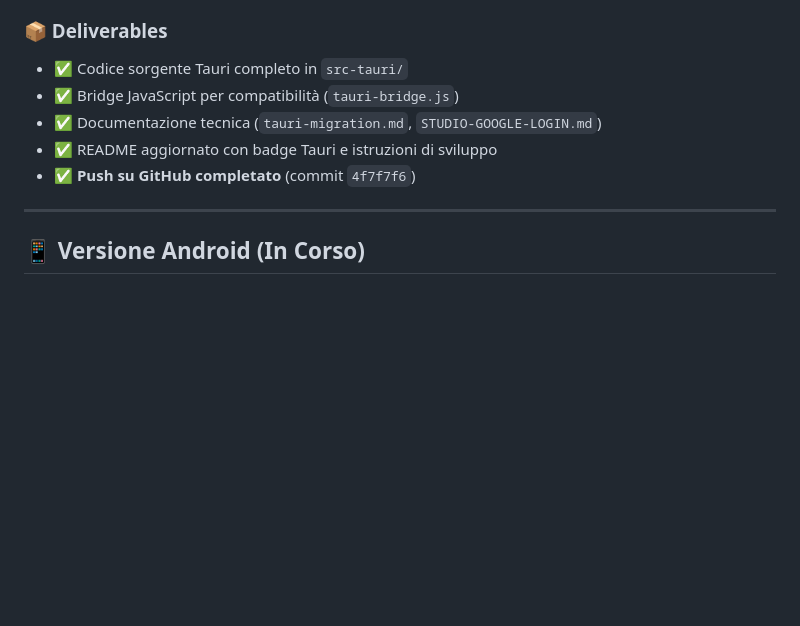
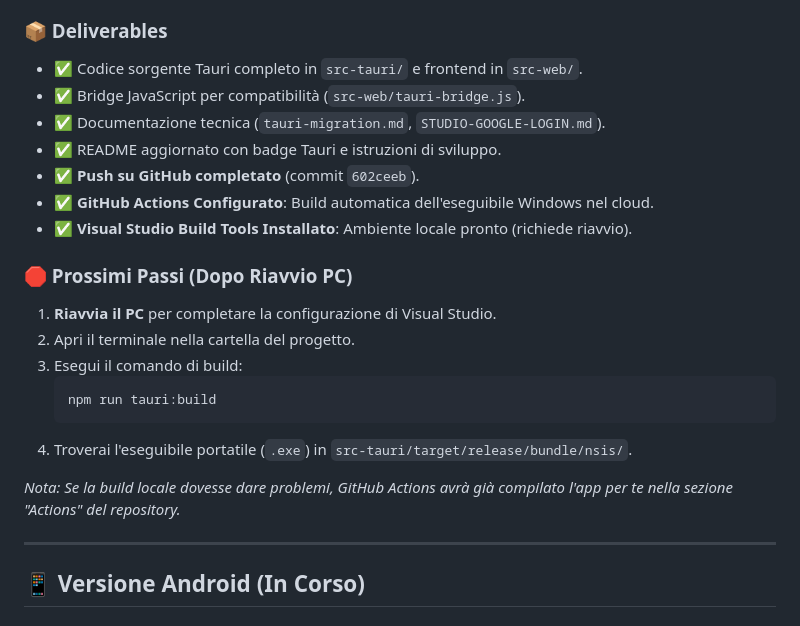
Before and after one commit to CosmoNetinfo/cosmonet-browser, a Markdown page: PROGETTO-RECAP.md, the part around the change. Drawn GitHub-style; blank space fills up the shorter version.

Commit message:
Aggiornamento PROGETTO-RECAP: Istruzioni di build dopo installazione VS Tools e riavvio PC

````diff
--- a/PROGETTO-RECAP.md
+++ b/PROGETTO-RECAP.md
@@ -62,11 +62,25 @@ Questo documento riassume tutte le modifiche, le soluzioni e le nuove funzionali
 
 ### 📦 Deliverables
 
-- ✅ Codice sorgente Tauri completo in `src-tauri/`
-- ✅ Bridge JavaScript per compatibilità (`tauri-bridge.js`)
-- ✅ Documentazione tecnica (`tauri-migration.md`, `STUDIO-GOOGLE-LOGIN.md`)
-- ✅ README aggiornato con badge Tauri e istruzioni di sviluppo
-- ✅ **Push su GitHub completato** (commit `4f7f7f6`)
+- ✅ Codice sorgente Tauri completo in `src-tauri/` e frontend in `src-web/`.
+- ✅ Bridge JavaScript per compatibilità (`src-web/tauri-bridge.js`).
+- ✅ Documentazione tecnica (`tauri-migration.md`, `STUDIO-GOOGLE-LOGIN.md`).
+- ✅ README aggiornato con badge Tauri e istruzioni di sviluppo.
+- ✅ **Push su GitHub completato** (commit `602ceeb`).
+- ✅ **GitHub Actions Configurato**: Build automatica dell'eseguibile Windows nel cloud.
+- ✅ **Visual Studio Build Tools Installato**: Ambiente locale pronto (richiede riavvio).
+
+### 🛑 Prossimi Passi (Dopo Riavvio PC)
+
+1. **Riavvia il PC** per completare la configurazione di Visual Studio.
+2. Apri il terminale nella cartella del progetto.
+3. Esegui il comando di build:
+   ```bash
+   npm run tauri:build
+   ```
+4. Troverai l'eseguibile portatile (`.exe`) in `src-tauri/target/release/bundle/nsis/`.
+
+*Nota: Se la build locale dovesse dare problemi, GitHub Actions avrà già compilato l'app per te nella sezione "Actions" del repository.*
 
 ---
 
````
